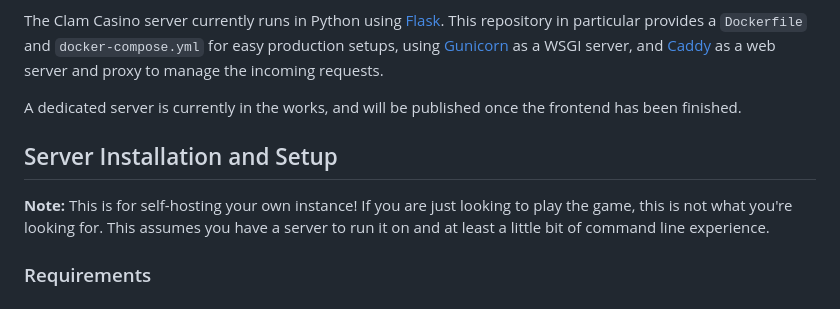
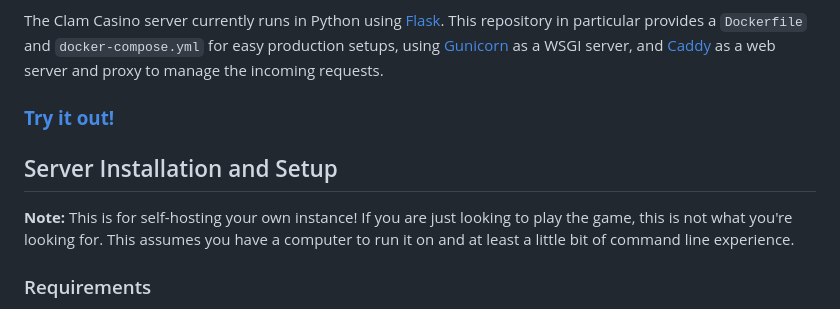
Before and after one commit to kazucroco/clam-casino-server, a Markdown page: README.md, the part around the change. Drawn GitHub-style.

```diff
--- a/README.md
+++ b/README.md
@@ -5,10 +5,10 @@ One of the primary goals of this project was to separate the frontend and backen
 
 The Clam Casino server currently runs in Python using [Flask](https://flask.palletsprojects.com/en/stable/). This repository in particular provides a `Dockerfile` and `docker-compose.yml` for easy production setups, using [Gunicorn](https://gunicorn.org/) as a WSGI server, and [Caddy](https://caddyserver.com) as a web server and proxy to manage the incoming requests.
 
-A dedicated server is currently in the works, and will be published once the frontend has been finished.
+### [**Try it out!**](https://kitsu.croco.dev)
 
 ## Server Installation and Setup
-**Note:** This is for self-hosting your own instance! If you are just looking to play the game, this is not what you're looking for. This assumes you have a server to run it on and at least a little bit of command line experience.
+**Note:** This is for self-hosting your own instance! If you are just looking to play the game, this is not what you're looking for. This assumes you have a computer to run it on and at least a little bit of command line experience.
 ### Requirements
 - [Docker](https://www.docker.com/get-started/) (v29.3 is tested, older versions may work)
 - **For local hosting / testing:** a modern, Chromium-based browser.
```
